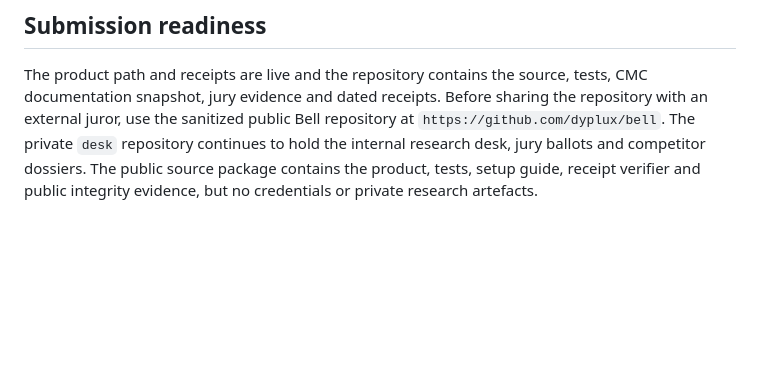
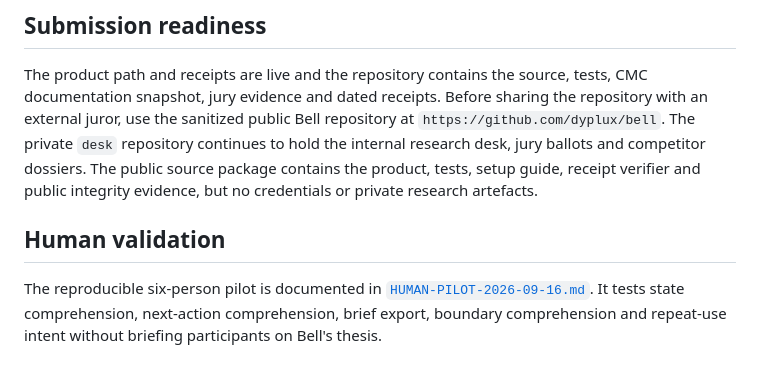
Before and after one commit to dyplux/bell, a Markdown page: bell/USER-GUIDE.md, the part around the change. Drawn GitHub-style; blank space fills up the shorter version.

Commit message:
Add reproducible human pilot protocol

```diff
--- a/bell/USER-GUIDE.md
+++ b/bell/USER-GUIDE.md
@@ -147,3 +147,10 @@ continues to hold the internal research desk, jury ballots and competitor
 dossiers. The public source package contains the product, tests, setup guide,
 receipt verifier and public integrity evidence, but no credentials or private
 research artefacts.
+
+## Human validation
+
+The reproducible six-person pilot is documented in
+[`HUMAN-PILOT-2026-09-16.md`](HUMAN-PILOT-2026-09-16.md). It tests state
+comprehension, next-action comprehension, brief export, boundary comprehension
+and repeat-use intent without briefing participants on Bell's thesis.
```
Also changed, not shown: bell/HUMAN-PILOT-2026-09-16.md (added, +90 -0 lines).
